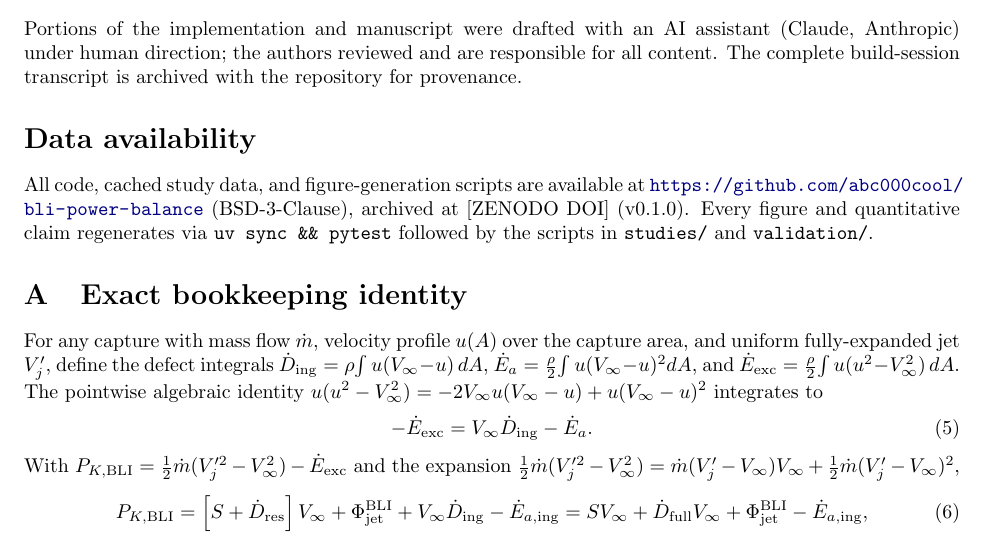
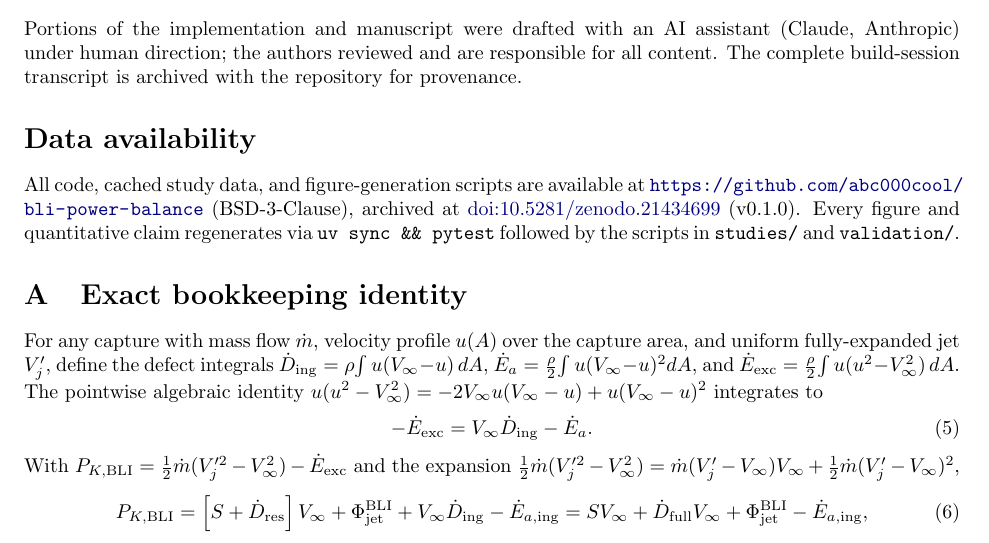
Before and after one commit to abc000cool/bli-power-balance, a LaTeX paper (paper/main.tex): part of page 11 of 13, cut so that both start at the same text. Compiled offline with pdfLaTeX.

Commit message:
Fill Zenodo DOI (10.5281/zenodo.21434699) in paper, README, CITATION.cff

```diff
--- a/paper/main.tex
+++ b/paper/main.tex
@@ -726,7 +726,8 @@ is archived with the repository for provenance.
 \section*{Data availability}
 All code, cached study data, and figure-generation scripts are available
 at \url{https://github.com/abc000cool/bli-power-balance} (BSD-3-Clause),
-archived at [ZENODO DOI] (v0.1.0).
+archived at \href{https://doi.org/10.5281/zenodo.21434699}{doi:10.5281/zenodo.21434699}
+(v0.1.0).
 Every figure and quantitative claim regenerates via
 \texttt{uv sync \&\& pytest} followed by the scripts in
 \texttt{studies/} and \texttt{validation/}.
```
Also changed, not shown: README.md, 1 other file.
